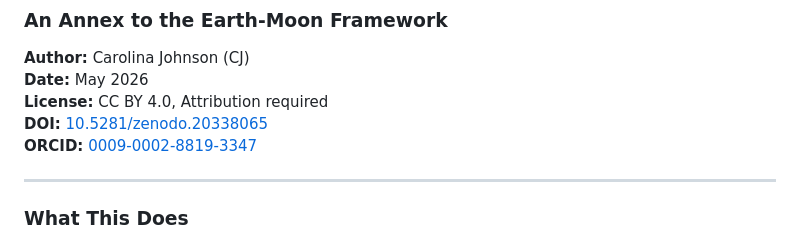
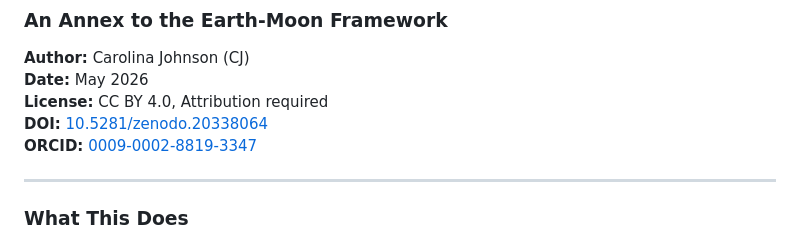
Before and after one commit to SemanticDrift/Tidal-Geometry, a Markdown page: README.md, the part around the change. Drawn GitHub-style.

```diff
--- a/README.md
+++ b/README.md
@@ -4,7 +4,7 @@
 **Author:** Carolina Johnson (CJ)
 **Date:** May 2026
 **License:** CC BY 4.0, Attribution required
-**DOI:** [10.5281/zenodo.20338065](https://doi.org/10.5281/zenodo.20338065)
+**DOI:** [10.5281/zenodo.20338064](https://doi.org/10.5281/zenodo.20338064)
 **ORCID:** [0009-0002-8819-3347](https://orcid.org/0009-0002-8819-3347)
 
 ---
```
